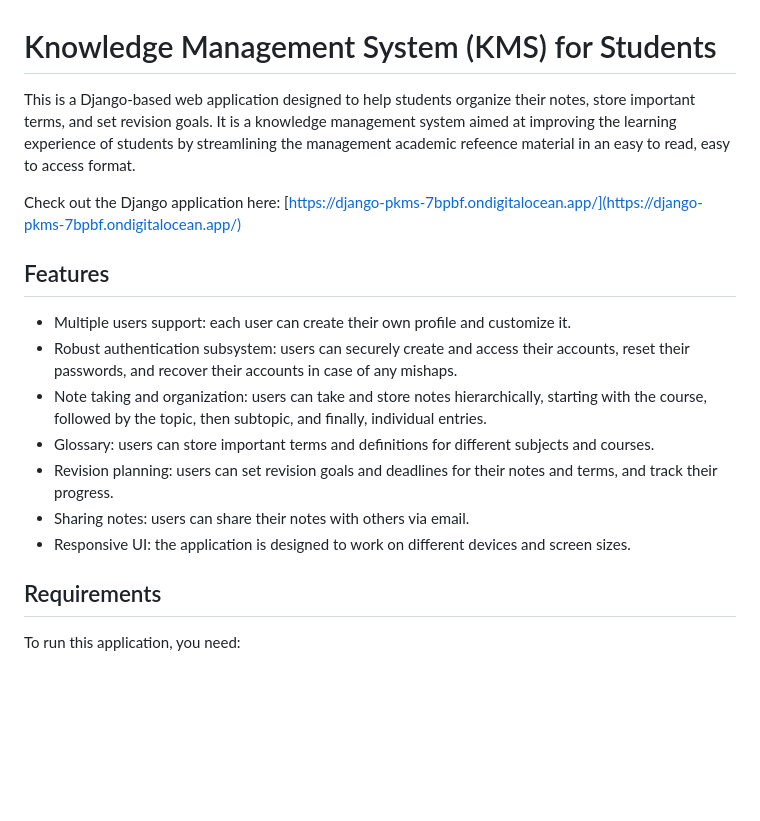
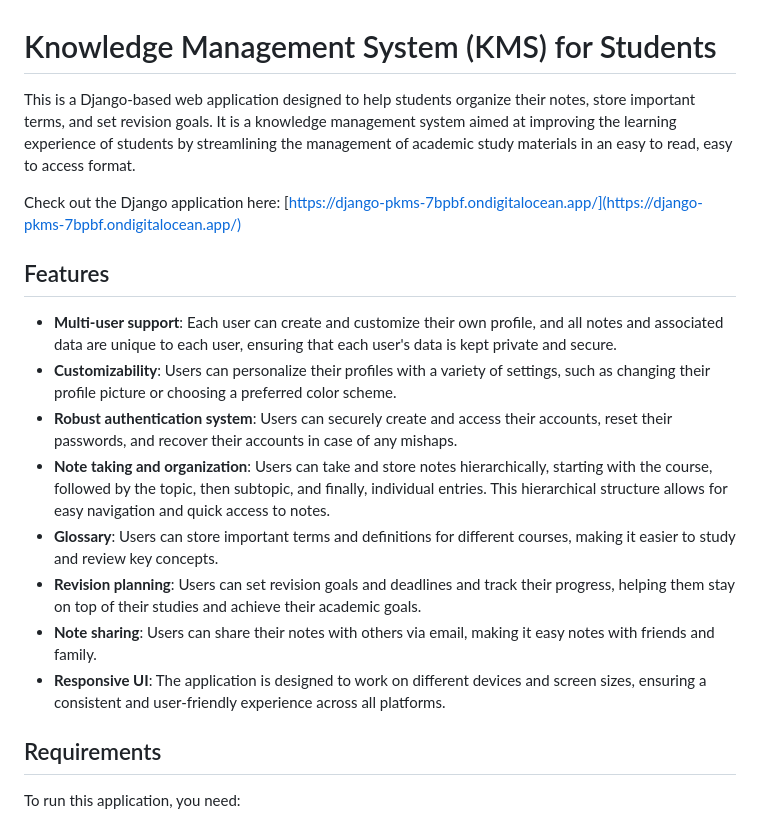
Before and after one commit to nafdev01/django_pkms, a Markdown page: README.md, the part around the change. Rendered like a GitHub page; blank space fills up the shorter version.

```diff
--- a/README.md
+++ b/README.md
@@ -1,18 +1,20 @@
 # Knowledge Management System (KMS) for Students
 
-This is a Django-based web application designed to help students organize their notes, store important terms, and set revision goals. It is a knowledge management system aimed at improving the learning experience of students by streamlining the management academic refeence material in an easy to read, easy to access format.
+This is a Django-based web application designed to help students organize their notes, store important terms, and set revision goals. It is a knowledge management system aimed at improving the learning experience of students by streamlining the management of academic study materials in an easy to read, easy to access format.
 
 Check out the Django application here: [https://django-pkms-7bpbf.ondigitalocean.app/](https://django-pkms-7bpbf.ondigitalocean.app/)
 
 ## Features
 
-- Multiple users support: each user can create their own profile and customize it.
-- Robust authentication subsystem: users can securely create and access their accounts, reset their passwords, and recover their accounts in case of any mishaps.
-- Note taking and organization: users can take and store notes hierarchically, starting with the course, followed by the topic, then subtopic, and finally, individual entries.
-- Glossary: users can store important terms and definitions for different subjects and courses.
-- Revision planning: users can set revision goals and deadlines for their notes and terms, and track their progress.
-- Sharing notes: users can share their notes with others via email.
-- Responsive UI: the application is designed to work on different devices and screen sizes.
+- **Multi-user support**: Each user can create and customize their own profile, and all notes and associated data are unique to each user, ensuring that each user's data is kept private and secure.
+- **Customizability**: Users can personalize their profiles with a variety of settings, such as changing their profile picture or choosing a preferred color scheme.
+- **Robust authentication system**: Users can securely create and access their accounts, reset their passwords, and recover their accounts in case of any mishaps.
+- **Note taking and organization**: Users can take and store notes hierarchically, starting with the course, followed by the topic, then subtopic, and finally, individual entries. This hierarchical structure allows for easy navigation and quick access to notes.
+- **Glossary**: Users can store important terms and definitions for different courses, making it easier to study and review key concepts.
+- **Revision planning**: Users can set revision goals and deadlines and track their progress, helping them stay on top of their studies and achieve their academic goals.
+- **Note sharing**: Users can share their notes with others via email, making it easy  notes with friends and family.
+- **Responsive UI**: The application is designed to work on different devices and screen sizes, ensuring a consistent and user-friendly experience across all platforms.
+
 
 ## Requirements
 
```
